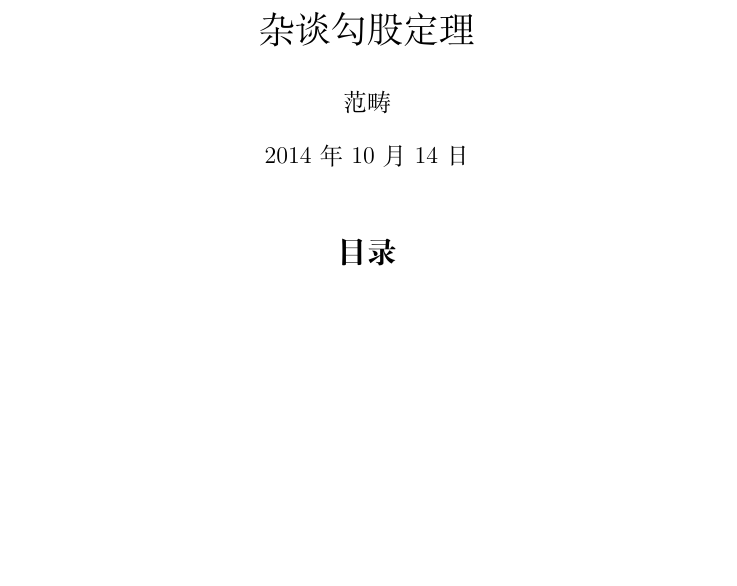
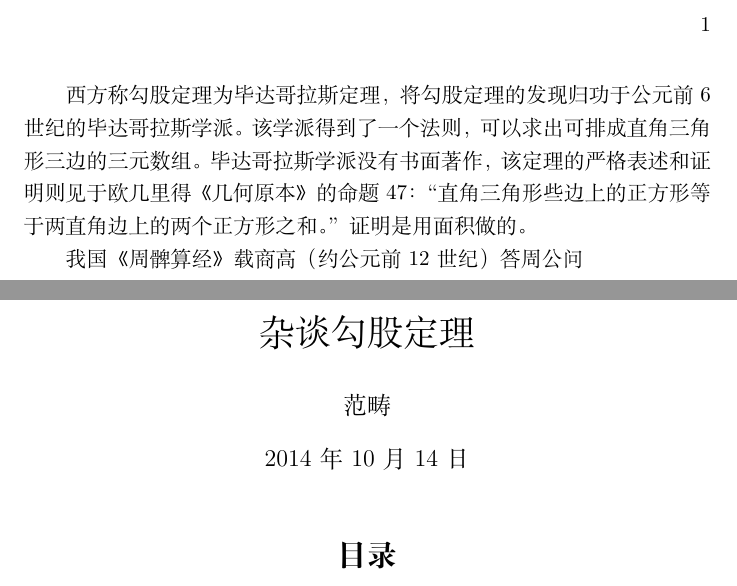
Before and after one commit to luckyvan/IntroductionToLatex, a LaTeX document (Ch1/gougu.tex): part of the page before the commit and two parts of pages 1 and 2 of 2 after it, the two joined at a grey line, cut at the place of the change, the shorter picture padded with empty space. Compiled offline with XeLaTeX.

Commit message:
1.2.3 some context

```diff
--- a/Ch1/gougu.tex
+++ b/Ch1/gougu.tex
@@ -10,7 +10,9 @@
 
 \bibliographystyle{plain}
 \begin{document}
+西方称勾股定理为毕达哥拉斯定理，将勾股定理的发现归功于公元前 6 世纪的毕达哥拉斯学派。该学派得到了一个法则，可以求出可排成直角三角形三边的三元数组。毕达哥拉斯学派没有书面著作，该定理的严格表述和证明则见于欧几里得《几何原本》的命题 47：“直角三角形些边上的正方形等于两直角边上的两个正方形之和。”证明是用面积做的。
 
+我国《周髀算经》载商高（约公元前 12 世纪）答周公问
 \maketitle
 \tableofcontents
 \section{勾股定理在古代}
```
Also changed, not shown: Ch1/gougu.pdf.
